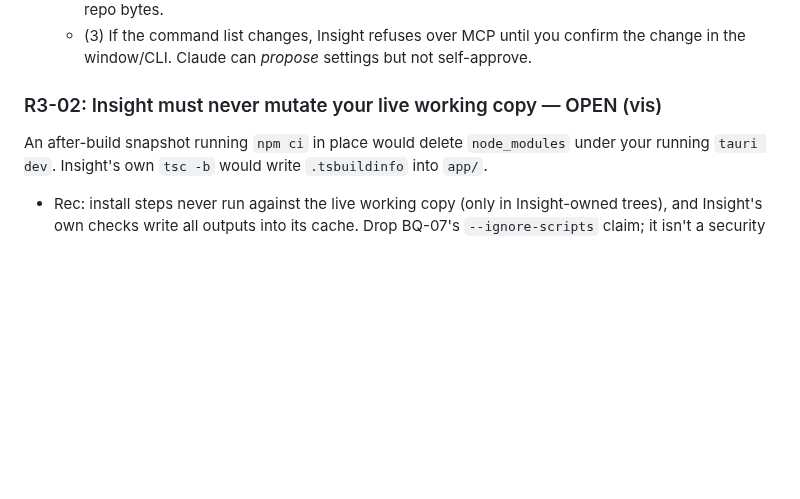
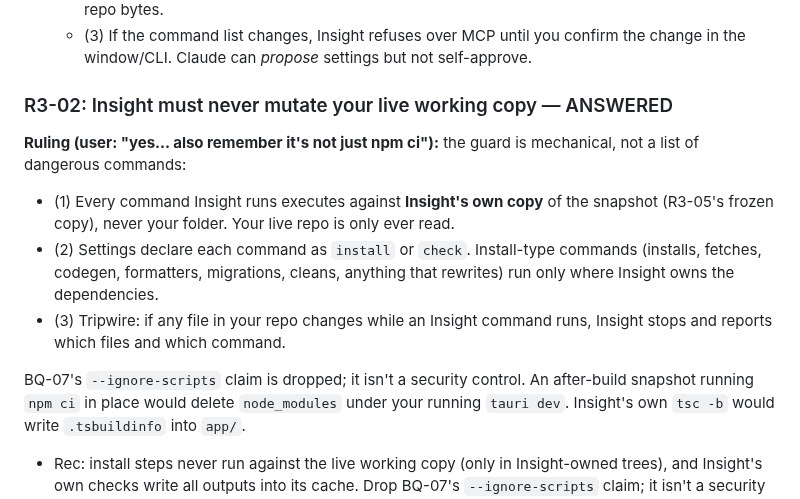
Before and after one commit to andrewsalinas09/Insight, a Markdown page: docs/BUILD-QUESTIONS.md, the part around the change. Rendered like a GitHub page; blank space fills up the shorter version.

Commit message:
R3-02: Insight never mutates the live working copy (copy + declared kinds + tripwire)
Co-Authored-By: Claude Opus 5.5 <noreply@anthropic.com>

```diff
--- a/docs/BUILD-QUESTIONS.md
+++ b/docs/BUILD-QUESTIONS.md
@@ -751,7 +751,13 @@ Building runs the repo's code (npm scripts, `build.rs`, Rust macros). A README p
   - (2) Executable settings (check/install commands) come only from the project folder, never from repo bytes.
   - (3) If the command list changes, Insight refuses over MCP until you confirm the change in the window/CLI. Claude can *propose* settings but not self-approve.
 
-### R3-02: Insight must never mutate your live working copy — OPEN (vis)
+### R3-02: Insight must never mutate your live working copy — ANSWERED
+**Ruling (user: "yes… also remember it's not just npm ci"):** the guard is mechanical, not a list of dangerous commands:
+- (1) Every command Insight runs executes against **Insight's own copy** of the snapshot (R3-05's frozen copy), never your folder. Your live repo is only ever read.
+- (2) Settings declare each command as `install` or `check`. Install-type commands (installs, fetches, codegen, formatters, migrations, cleans, anything that rewrites) run only where Insight owns the dependencies.
+- (3) Tripwire: if any file in your repo changes while an Insight command runs, Insight stops and reports which files and which command.
+
+BQ-07's `--ignore-scripts` claim is dropped; it isn't a security control.
 An after-build snapshot running `npm ci` in place would delete `node_modules` under your running `tauri dev`. Insight's own `tsc -b` would write `.tsbuildinfo` into `app/`.
 - Rec: install steps never run against the live working copy (only in Insight-owned trees), and Insight's own checks write all outputs into its cache. Drop BQ-07's `--ignore-scripts` claim; it isn't a security control.
 
```
